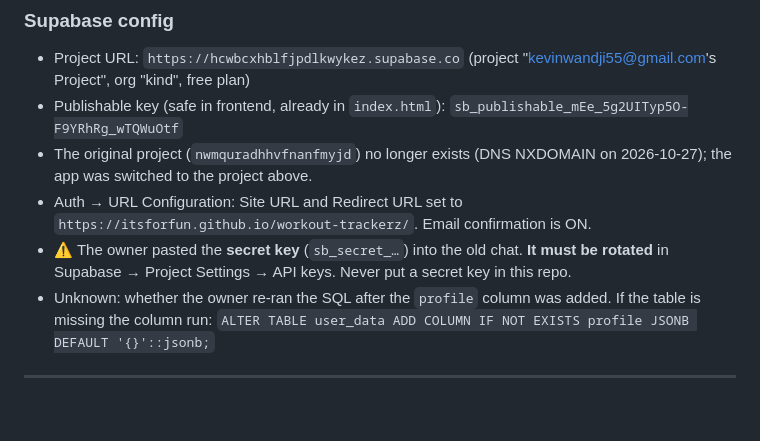
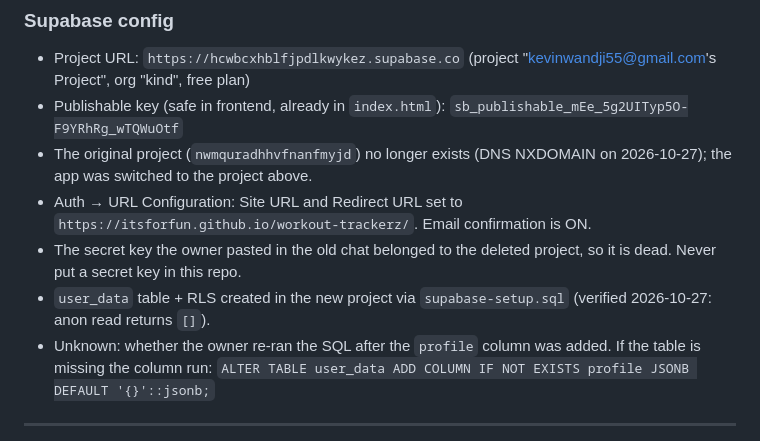
Before and after one commit to itsforfun/workout-trackerz, a Markdown page: CLAUDE.md, the part around the change. Rendered like a GitHub page; blank space fills up the shorter version.

Commit message:
CLAUDE.md: new project set up, old secret key no longer live
Co-Authored-By: Claude Opus 5.5 <noreply@anthropic.com>

```diff
--- a/CLAUDE.md
+++ b/CLAUDE.md
@@ -35,7 +35,8 @@ Build a **real multi-user workout-tracking app** that:
 - Publishable key (safe in frontend, already in `index.html`): `sb_publishable_mEe_5g2UITyp5O-F9YRhRg_wTQWuOtf`
 - The original project (`nwmquradhhvfnanfmyjd`) no longer exists (DNS NXDOMAIN on 2026-10-27); the app was switched to the project above.
 - Auth → URL Configuration: Site URL and Redirect URL set to `https://itsforfun.github.io/workout-trackerz/`. Email confirmation is ON.
-- ⚠️ The owner pasted the **secret key** (`sb_secret_…`) into the old chat. **It must be rotated** in Supabase → Project Settings → API keys. Never put a secret key in this repo.
+- The secret key the owner pasted in the old chat belonged to the deleted project, so it is dead. Never put a secret key in this repo.
+- `user_data` table + RLS created in the new project via `supabase-setup.sql` (verified 2026-10-27: anon read returns `[]`).
 - Unknown: whether the owner re-ran the SQL after the `profile` column was added. If the table is missing the column run:
   `ALTER TABLE user_data ADD COLUMN IF NOT EXISTS profile JSONB DEFAULT '{}'::jsonb;`
 
```
